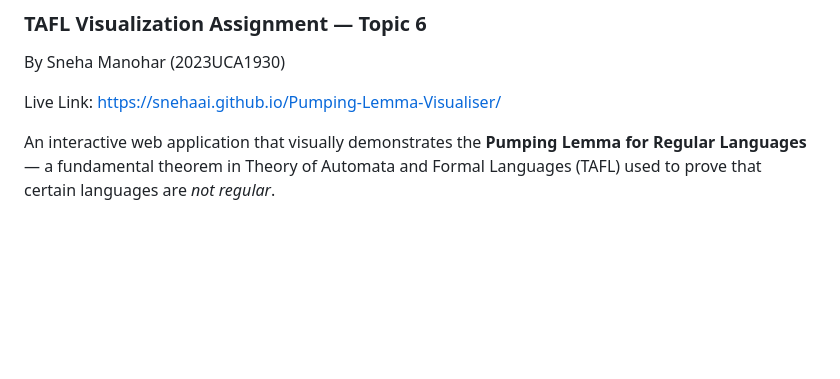
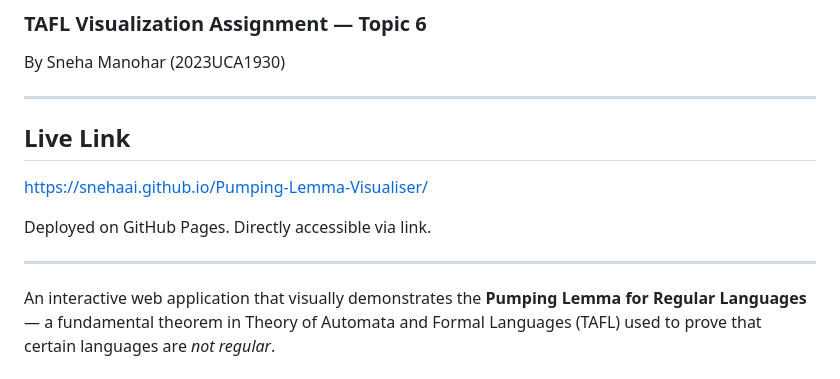
Before and after one commit to Snehaai/Pumping-Lemma-Visualiser, a Markdown page: README.md, the part around the change. Drawn GitHub-style; blank space fills up the shorter version.

```diff
--- a/README.md
+++ b/README.md
@@ -3,7 +3,15 @@
 
 By Sneha Manohar (2023UCA1930)
 
-Live Link: https://snehaai.github.io/Pumping-Lemma-Visualiser/
+---
+
+## Live Link
+
+https://snehaai.github.io/Pumping-Lemma-Visualiser/
+
+Deployed on GitHub Pages. Directly accessible via link.
+
+---
 
 An interactive web application that visually demonstrates the **Pumping Lemma for Regular Languages** — a fundamental theorem in Theory of Automata and Formal Languages (TAFL) used to prove that certain languages are *not regular*.
 
```
